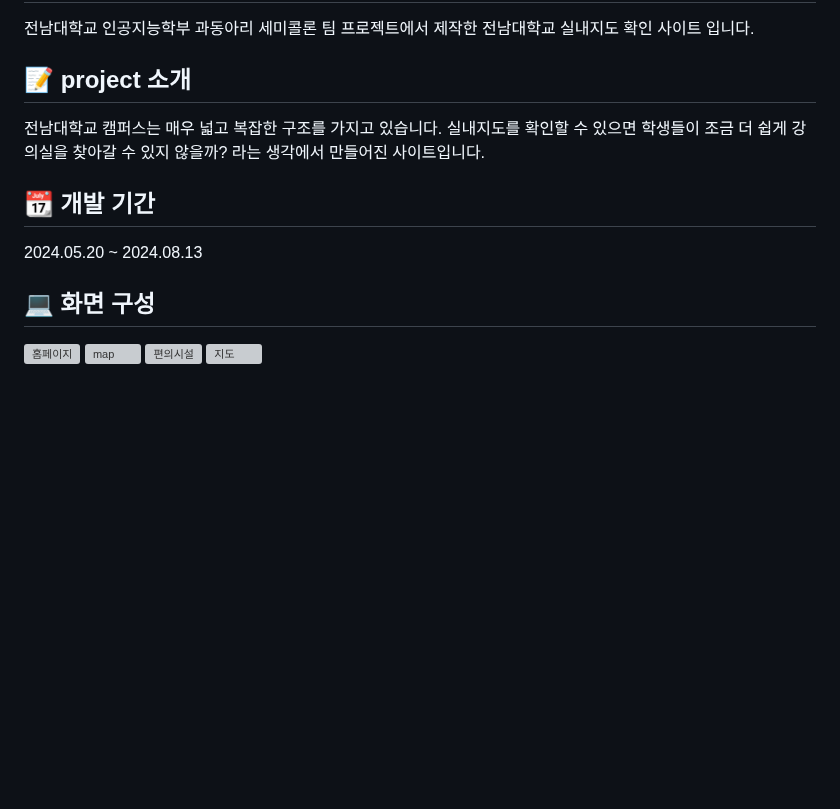
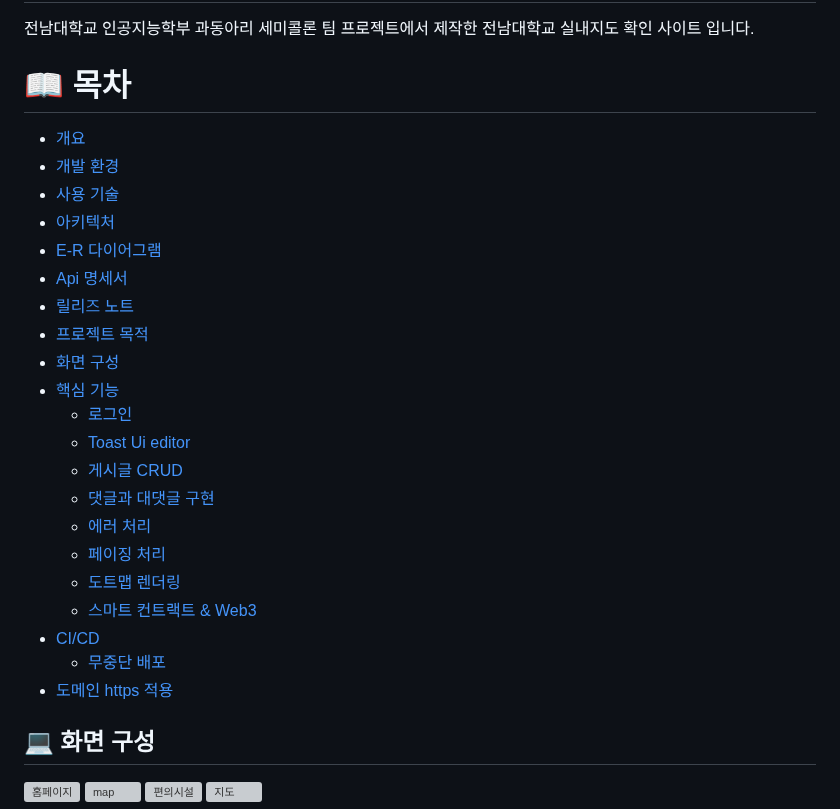
Before and after one commit to yew0n12/Semicolon_web, a Markdown page: README.md, the part around one of its changes. Rendered like a GitHub page; blank space fills up the shorter version; grey boxes are pictures that could not be loaded.

```diff
--- a/README.md
+++ b/README.md
@@ -4,11 +4,28 @@
 # :pushpin: Semicolon;
 <p>전남대학교 인공지능학부 과동아리 세미콜론 팀 프로젝트에서 제작한 전남대학교 실내지도 확인 사이트 입니다.</p>
 
-## :memo: project 소개
-<p>전남대학교 캠퍼스는 매우 넓고 복잡한 구조를 가지고 있습니다. 실내지도를 확인할 수 있으면 학생들이 조금 더 쉽게 강의실을 찾아갈 수 있지 않을까? 라는 생각에서 만들어진 사이트입니다.</p>
-
-##  :calendar: 개발 기간
-<p>2024.05.20 ~ 2024.08.13</p>
+# 📖 목차
+ - [개요](#개요)
+ - [개발 환경](#개발-환경)
+ - [사용 기술](#사용-기술)
+ - [아키텍처](#시스템-아키텍처)
+ - [E-R 다이어그램](#e-r-다이어그램)
+ - [Api 명세서](#-api-명세서)
+ - [릴리즈 노트](#-moco-릴리즈-노트)
+ - [프로젝트 목적](#프로젝트-목적)
+ - [화면 구성](#화면-구성)
+ -  [핵심 기능](#핵심-기능)
+    - [로그인](#로그인)
+    - [Toast Ui editor](#toast-ui-editor)
+    - [게시글 CRUD](#게시글-crud)
+    - [댓글과 대댓글 구현](#댓글과-대댓글-구현)
+    - [에러 처리](#에러처리)
+    - [페이징 처리](#페이징-처리)
+    - [도트맵 렌더링](#도트맵-렌더링)
+    - [스마트 컨트랙트 & Web3](#스마트-컨트랙트--web3)
+ - [CI/CD](#cicd)
+    - [무중단 배포](#무중단-배포)
+ - [도메인 https 적용](#도메인-https-적용)
 
 ##  :computer: 화면 구성
 ![홈페이지](https://github.com/user-attachments/assets/ff725a69-7c54-4dad-a3ee-5dafec2f561e)
```
Also changed, not shown: other parts of README.md (+1 -1 lines).
